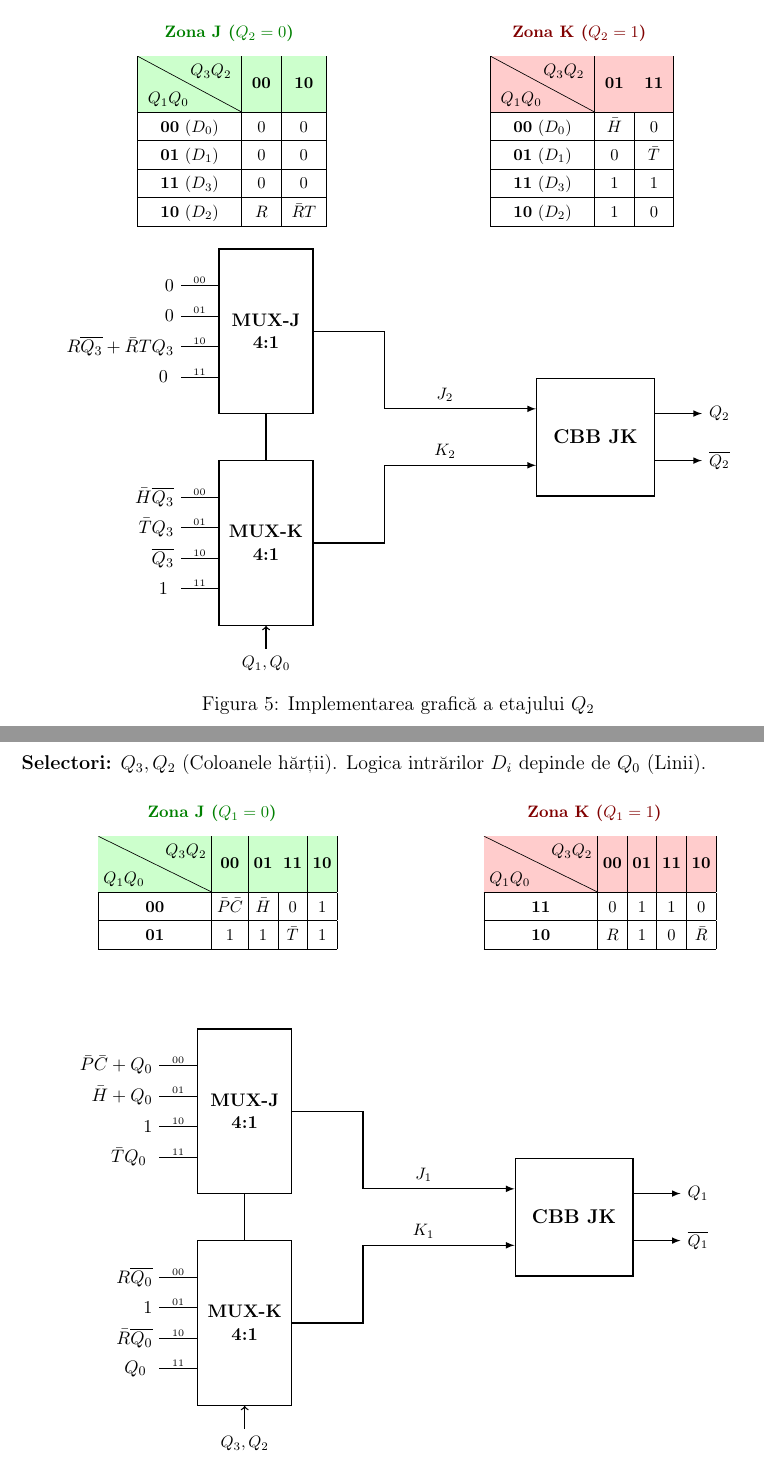
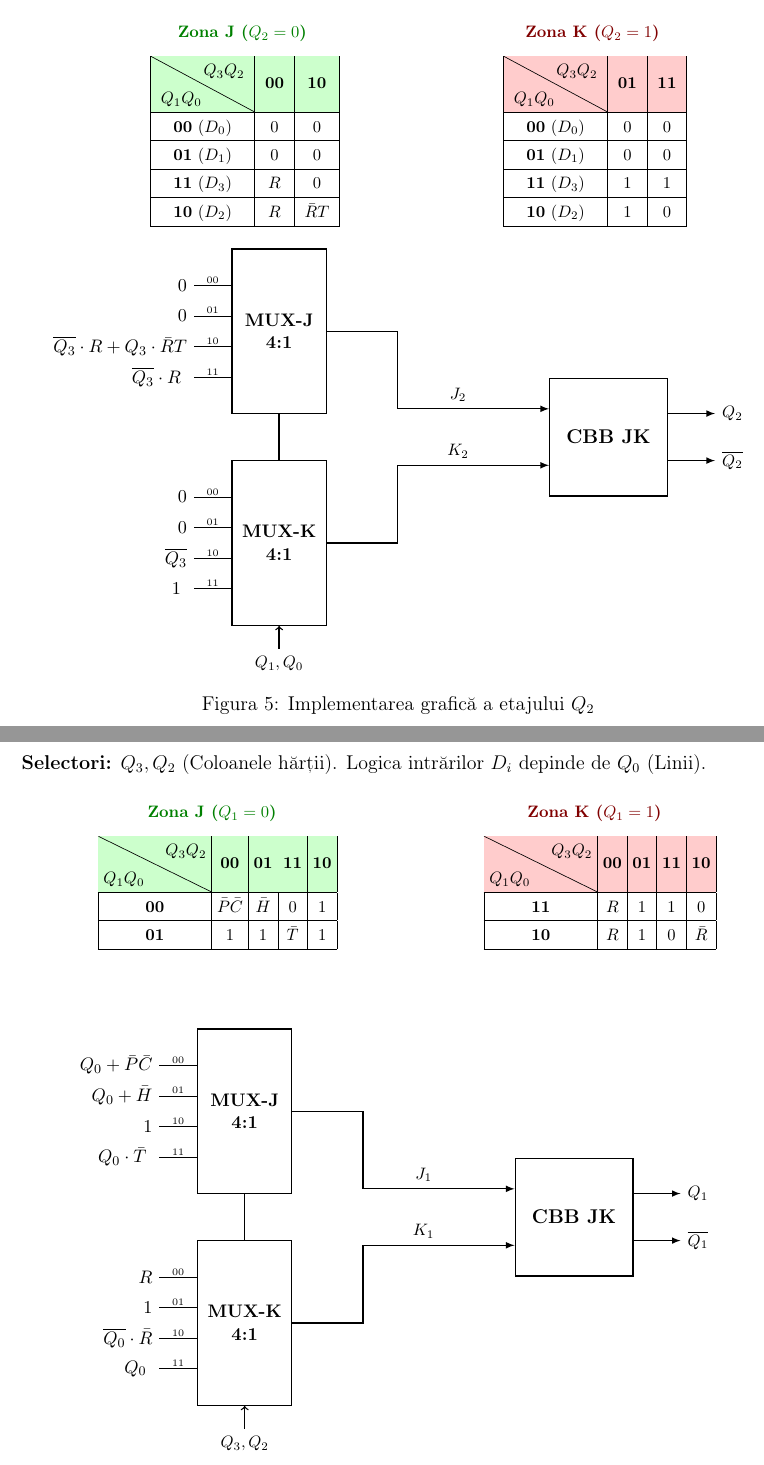
Before and after one commit to ericsandu/WalkieTalkiePL, a LaTeX document (main.tex, which reads implementation_cbb.tex): two parts of pages 11 and 12 of 13, joined at a grey line, cut so that both start at the same text. Compiled offline with pdfLaTeX.

Commit message:
add fixes to cbb muxes

```diff
--- a/implementation_cbb.tex
+++ b/implementation_cbb.tex
@@ -133,7 +131,7 @@
                 \diagbox[width=2.2cm]{$Q_1 Q_0$}{$Q_3 Q_2$} & \textbf{00} & \textbf{10} \\ \hline
                 \textbf{00} ($D_0$) & $0$ & $0$ \\ \hline
                 \textbf{01} ($D_1$) & $0$ & $0$ \\ \hline
-                \textbf{11} ($D_3$) & $0$ & $0$ \\ \hline
+                \textbf{11} ($D_3$) & $R$ & $0$ \\ \hline
                 \textbf{10} ($D_2$) & $R$ & $\bar{R}T$ \\ \hline
             \end{tabular}
         };
@@ -147,8 +145,8 @@
                 \hline
                 \rowcolor{red!20}
                 \diagbox[width=2.2cm]{$Q_1 Q_0$}{$Q_3 Q_2$} & \textbf{01} & \textbf{11} \\ \hline
-                \textbf{00} ($D_0$) & $\bar{H}$ & $0$ \\ \hline
-                \textbf{01} ($D_1$) & $0$ & $\bar{T}$ \\ \hline
+                \textbf{00} ($D_0$) & $0$ & $0$ \\ \hline
+                \textbf{01} ($D_1$) & $0$ & $0$ \\ \hline
                 \textbf{11} ($D_3$) & $1$ & $1$ \\ \hline
                 \textbf{10} ($D_2$) & $1$ & $0$ \\ \hline
             \end{tabular}
@@ -172,15 +170,15 @@
         \foreach \i/\lbl/\val in {
             1.5/00/$0$,
             0.5/01/$0$,
-            -0.5/10/$R\overline{Q_3} + \bar{R}T Q_3$,
-            -1.5/11/$0$
+            -0.5/10/$\overline{Q_3} \cdot R + Q_3 \cdot \bar{R}T$,
+            -1.5/11/$\overline{Q_3} \cdot R$
         } {
             \draw (muxJ.west) ++(0, \i*\muxPinSpacing) -- node[midway, above, font=\tiny, inner sep=1pt] {\lbl} ++(-0.8, 0) coordinate(startline);
             \node[left, align=right] at (startline) {\small \val};
         }
         \foreach \i/\lbl/\val in {
-            1.5/00/$\bar{H}\overline{Q_3}$,
-            0.5/01/$\bar{T} Q_3$,
+            1.5/00/$0$,
+            0.5/01/$0$,
             -0.5/10/$\overline{Q_3}$,
             -1.5/11/$1$
         } {
@@ -234,7 +230,7 @@
                 \hline
                 \rowcolor{red!20}
                 \diagbox[width=2.4cm]{$Q_1 Q_0$}{$Q_3 Q_2$} & \textbf{00} & \textbf{01} & \textbf{11} & \textbf{10} \\ \hline
-                \textbf{11} & $0$ & $1$ & $1$ & $0$ \\ \hline
+                \textbf{11} & $R$ & $1$ & $1$ & $0$ \\ \hline
                 \textbf{10} & $R$ & $1$ & $0$ & $\bar{R}$ \\ \hline
             \end{tabular}
         };
@@ -255,18 +251,18 @@
 
         % Intrări
         \foreach \i/\lbl/\val in {
-            1.5/00/$\bar{P}\bar{C} + Q_0$,
-            0.5/01/$\bar{H} + Q_0$,
+            1.5/00/$Q_0 + \bar{P}\bar{C}$,
+            0.5/01/$Q_0 + \bar{H}$,
             -0.5/10/$1$,
-            -1.5/11/$\bar{T} Q_0$
+            -1.5/11/$Q_0 \cdot \bar{T}$
         } {
             \draw (muxJ.west) ++(0, \i*\muxPinSpacing) -- node[midway, above, font=\tiny, inner sep=1pt] {\lbl} ++(-0.8, 0) coordinate(startline);
             \node[left, align=right] at (startline) {\small \val};
         }
         \foreach \i/\lbl/\val in {
-            1.5/00/$R \overline{Q_0}$,
+            1.5/00/$R$,
             0.5/01/$1$,
-            -0.5/10/$\bar{R} \overline{Q_0}$,
+            -0.5/10/$\overline{Q_0} \cdot \bar{R}$,
             -1.5/11/$Q_0$
         } {
             \draw (muxK.west) ++(0, \i*\muxPinSpacing) -- node[midway, above, font=\tiny, inner sep=1pt] {\lbl} ++(-0.8, 0) coordinate(startline);
```
Also changed, not shown: main.pdf, implementation_cbb.tex (33 more changed lines).
